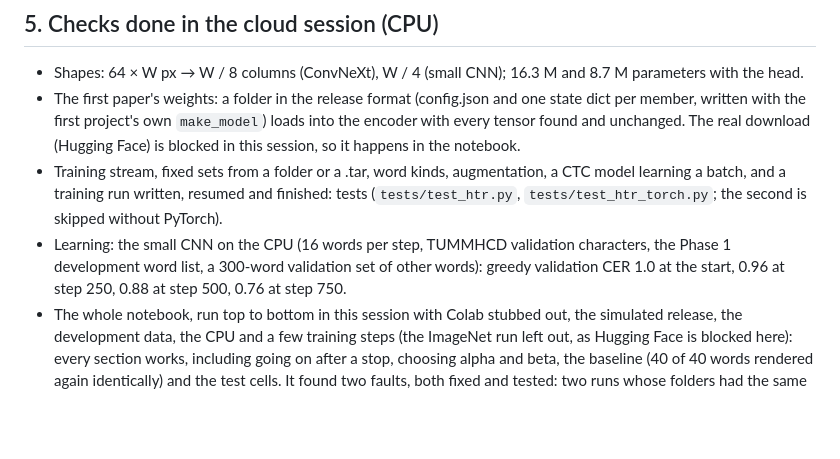
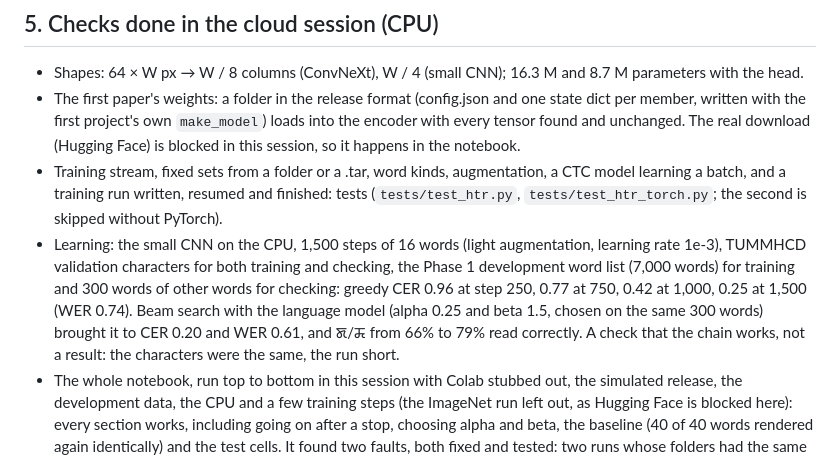
Before and after one commit to chingkheinganba231005/meitei-mayek-word-recognition, a Markdown page: docs/phase2_recogniser.md, the part around the change. Rendered like a GitHub page; blank space fills up the shorter version.

Commit message:
Phase 2 doc: the CPU learning check (CER 1.0 to 0.25; 0.20 with the language model)

```diff
--- a/docs/phase2_recogniser.md
+++ b/docs/phase2_recogniser.md
@@ -149,9 +149,13 @@ bound by rendering.
 - Training stream, fixed sets from a folder or a .tar, word kinds, augmentation, a CTC
   model learning a batch, and a training run written, resumed and finished: tests
   (`tests/test_htr.py`, `tests/test_htr_torch.py`; the second is skipped without PyTorch).
-- Learning: the small CNN on the CPU (16 words per step, TUMMHCD validation characters,
-  the Phase 1 development word list, a 300-word validation set of other words): greedy
-  validation CER 1.0 at the start, 0.96 at step 250, 0.88 at step 500, 0.76 at step 750.
+- Learning: the small CNN on the CPU, 1,500 steps of 16 words (light augmentation,
+  learning rate 1e-3), TUMMHCD validation characters for both training and checking, the
+  Phase 1 development word list (7,000 words) for training and 300 words of other words for
+  checking: greedy CER 0.96 at step 250, 0.77 at 750, 0.42 at 1,000, 0.25 at 1,500 (WER
+  0.74). Beam search with the language model (alpha 0.25 and beta 1.5, chosen on the same
+  300 words) brought it to CER 0.20 and WER 0.61, and ꯗ/ꯘ from 66% to 79% read correctly.
+  A check that the chain works, not a result: the characters were the same, the run short.
 - The whole notebook, run top to bottom in this session with Colab stubbed out, the
   simulated release, the development data, the CPU and a few training steps (the ImageNet
   run left out, as Hugging Face is blocked here): every section works, including going on
```
